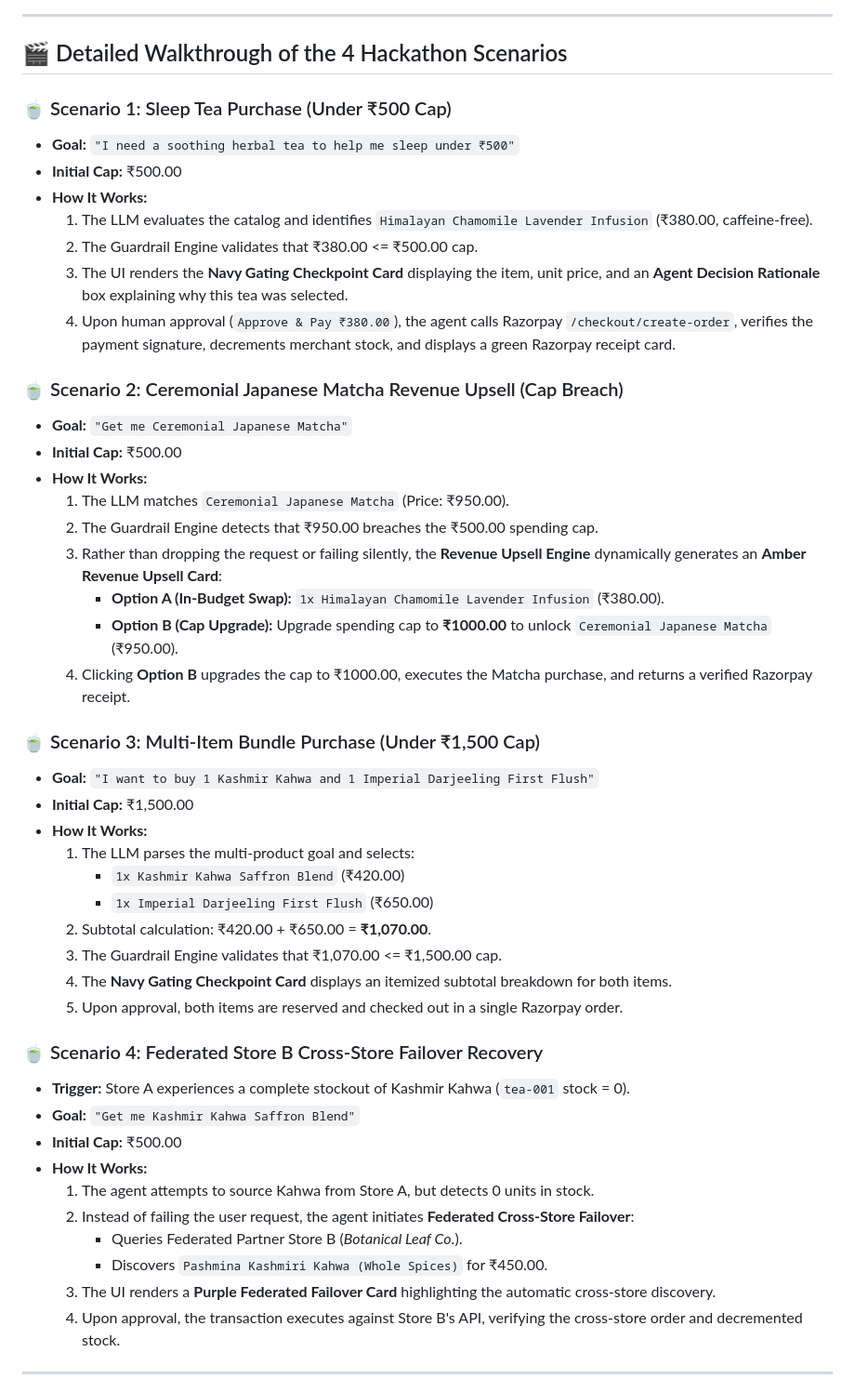
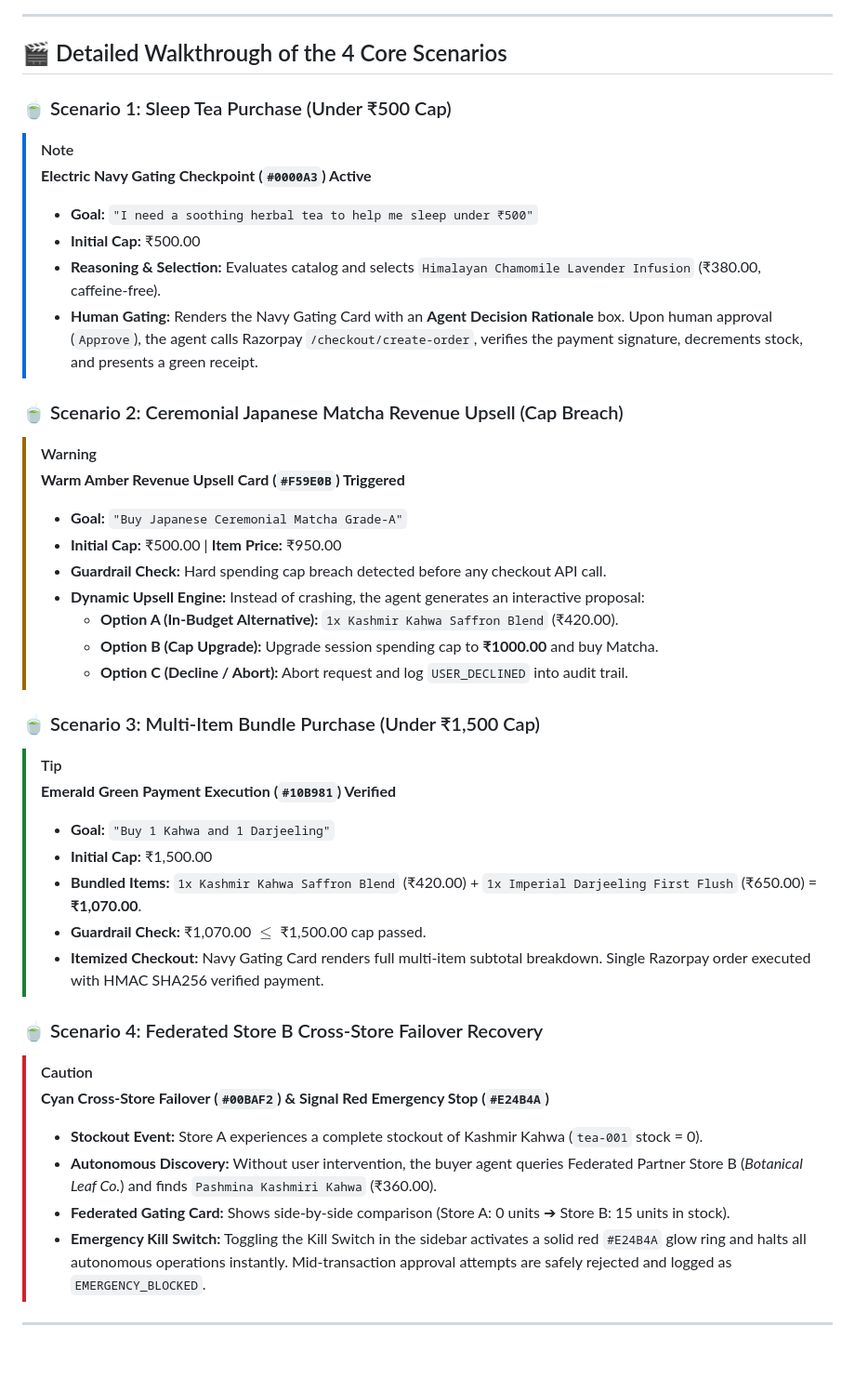
Before and after one commit to Ashpat007/track1test, a Markdown page: README.md, the part around one of its changes. Shown at 93% size. Rendered like a GitHub page; blank space fills up the shorter version.

Commit message:
docs: style README with project color palette using GitHub alerts, colored badges, and custom Mermaid styling

```diff
--- a/README.md
+++ b/README.md
@@ -77,51 +79,43 @@ graph TD
 
 ---
 
-## 🎬 Detailed Walkthrough of the 4 Hackathon Scenarios
+## 🎬 Detailed Walkthrough of the 4 Core Scenarios
 
 ### 🍵 Scenario 1: Sleep Tea Purchase (Under ₹500 Cap)
-* **Goal:** `"I need a soothing herbal tea to help me sleep under ₹500"`
-* **Initial Cap:** ₹500.00
-* **How It Works:**
-  1. The LLM evaluates the catalog and identifies `Himalayan Chamomile Lavender Infusion` (₹380.00, caffeine-free).
-  2. The Guardrail Engine validates that ₹380.00 <= ₹500.00 cap.
-  3. The UI renders the **Navy Gating Checkpoint Card** displaying the item, unit price, and an **Agent Decision Rationale** box explaining why this tea was selected.
-  4. Upon human approval (`Approve & Pay ₹380.00`), the agent calls Razorpay `/checkout/create-order`, verifies the payment signature, decrements merchant stock, and displays a green Razorpay receipt card.
+> [!NOTE]
+> **Electric Navy Gating Checkpoint (`#0000A3`) Active**
+> * **Goal:** `"I need a soothing herbal tea to help me sleep under ₹500"`
+> * **Initial Cap:** ₹500.00
+> * **Reasoning & Selection:** Evaluates catalog and selects `Himalayan Chamomile Lavender Infusion` (₹380.00, caffeine-free).
+> * **Human Gating:** Renders the Navy Gating Card with an **Agent Decision Rationale** box. Upon human approval (`Approve`), the agent calls Razorpay `/checkout/create-order`, verifies the payment signature, decrements stock, and presents a green receipt.
 
 ### 🍵 Scenario 2: Ceremonial Japanese Matcha Revenue Upsell (Cap Breach)
-* **Goal:** `"Get me Ceremonial Japanese Matcha"`
-* **Initial Cap:** ₹500.00
-* **How It Works:**
-  1. The LLM matches `Ceremonial Japanese Matcha` (Price: ₹950.00).
-  2. The Guardrail Engine detects that ₹950.00 breaches the ₹500.00 spending cap.
-  3. Rather than dropping the request or failing silently, the **Revenue Upsell Engine** dynamically generates an **Amber Revenue Upsell Card**:
-     - **Option A (In-Budget Swap):** `1x Himalayan Chamomile Lavender Infusion` (₹380.00).
-     - **Option B (Cap Upgrade):** Upgrade spending cap to **₹1000.00** to unlock `Ceremonial Japanese Matcha` (₹950.00).
-  4. Clicking **Option B** upgrades the cap to ₹1000.00, executes the Matcha purchase, and returns a verified Razorpay receipt.
+> [!WARNING]
+> **Warm Amber Revenue Upsell Card (`#F59E0B`) Triggered**
+> * **Goal:** `"Buy Japanese Ceremonial Matcha Grade-A"`
+> * **Initial Cap:** ₹500.00 | **Item Price:** ₹950.00
+> * **Guardrail Check:** Hard spending cap breach detected before any checkout API call.
+> * **Dynamic Upsell Engine:** Instead of crashing, the agent generates an interactive proposal:
+>   * **Option A (In-Budget Alternative):** `1x Kashmir Kahwa Saffron Blend` (₹420.00).
+>   * **Option B (Cap Upgrade):** Upgrade session spending cap to **₹1000.00** and buy Matcha.
+>   * **Option C (Decline / Abort):** Abort request and log `USER_DECLINED` into audit trail.
 
 ### 🍵 Scenario 3: Multi-Item Bundle Purchase (Under ₹1,500 Cap)
-* **Goal:** `"I want to buy 1 Kashmir Kahwa and 1 Imperial Darjeeling First Flush"`
-* **Initial Cap:** ₹1,500.00
-* **How It Works:**
-  1. The LLM parses the multi-product goal and selects:
-     - `1x Kashmir Kahwa Saffron Blend` (₹420.00)
-     - `1x Imperial Darjeeling First Flush` (₹650.00)
-  2. Subtotal calculation: ₹420.00 + ₹650.00 = **₹1,070.00**.
-  3. The Guardrail Engine validates that ₹1,070.00 <= ₹1,500.00 cap.
-  4. The **Navy Gating Checkpoint Card** displays an itemized subtotal breakdown for both items.
-  5. Upon approval, both items are reserved and checked out in a single Razorpay order.
+> [!TIP]
+> **Emerald Green Payment Execution (`#10B981`) Verified**
+> * **Goal:** `"Buy 1 Kahwa and 1 Darjeeling"`
+> * **Initial Cap:** ₹1,500.00
+> * **Bundled Items:** `1x Kashmir Kahwa Saffron Blend` (₹420.00) + `1x Imperial Darjeeling First Flush` (₹650.00) = **₹1,070.00**.
+> * **Guardrail Check:** ₹1,070.00 $\le$ ₹1,500.00 cap passed.
+> * **Itemized Checkout:** Navy Gating Card renders full multi-item subtotal breakdown. Single Razorpay order executed with HMAC SHA256 verified payment.
 
 ### 🍵 Scenario 4: Federated Store B Cross-Store Failover Recovery
-* **Trigger:** Store A experiences a complete stockout of Kashmir Kahwa (`tea-001` stock = 0).
-* **Goal:** `"Get me Kashmir Kahwa Saffron Blend"`
-* **Initial Cap:** ₹500.00
-* **How It Works:**
-  1. The agent attempts to source Kahwa from Store A, but detects 0 units in stock.
-  2. Instead of failing the user request, the agent initiates **Federated Cross-Store Failover**:
-     - Queries Federated Partner Store B (*Botanical Leaf Co.*).
-     - Discovers `Pashmina Kashmiri Kahwa (Whole Spices)` for ₹450.00.
-  3. The UI renders a **Purple Federated Failover Card** highlighting the automatic cross-store discovery.
-  4. Upon approval, the transaction executes against Store B's API, verifying the cross-store order and decremented stock.
+> [!CAUTION]
+> **Cyan Cross-Store Failover (`#00BAF2`) & Signal Red Emergency Stop (`#E24B4A`)**
+> * **Stockout Event:** Store A experiences a complete stockout of Kashmir Kahwa (`tea-001` stock = 0).
+> * **Autonomous Discovery:** Without user intervention, the buyer agent queries Federated Partner Store B (*Botanical Leaf Co.*) and finds `Pashmina Kashmiri Kahwa` (₹360.00).
+> * **Federated Gating Card:** Shows side-by-side comparison (Store A: 0 units ➔ Store B: 15 units in stock).
+> * **Emergency Kill Switch:** Toggling the Kill Switch in the sidebar activates a solid red `#E24B4A` glow ring and halts all autonomous operations instantly. Mid-transaction approval attempts are safely rejected and logged as `EMERGENCY_BLOCKED`.
 
 ---
 
```
Also changed, not shown: other parts of README.md (+42 -30 lines).
